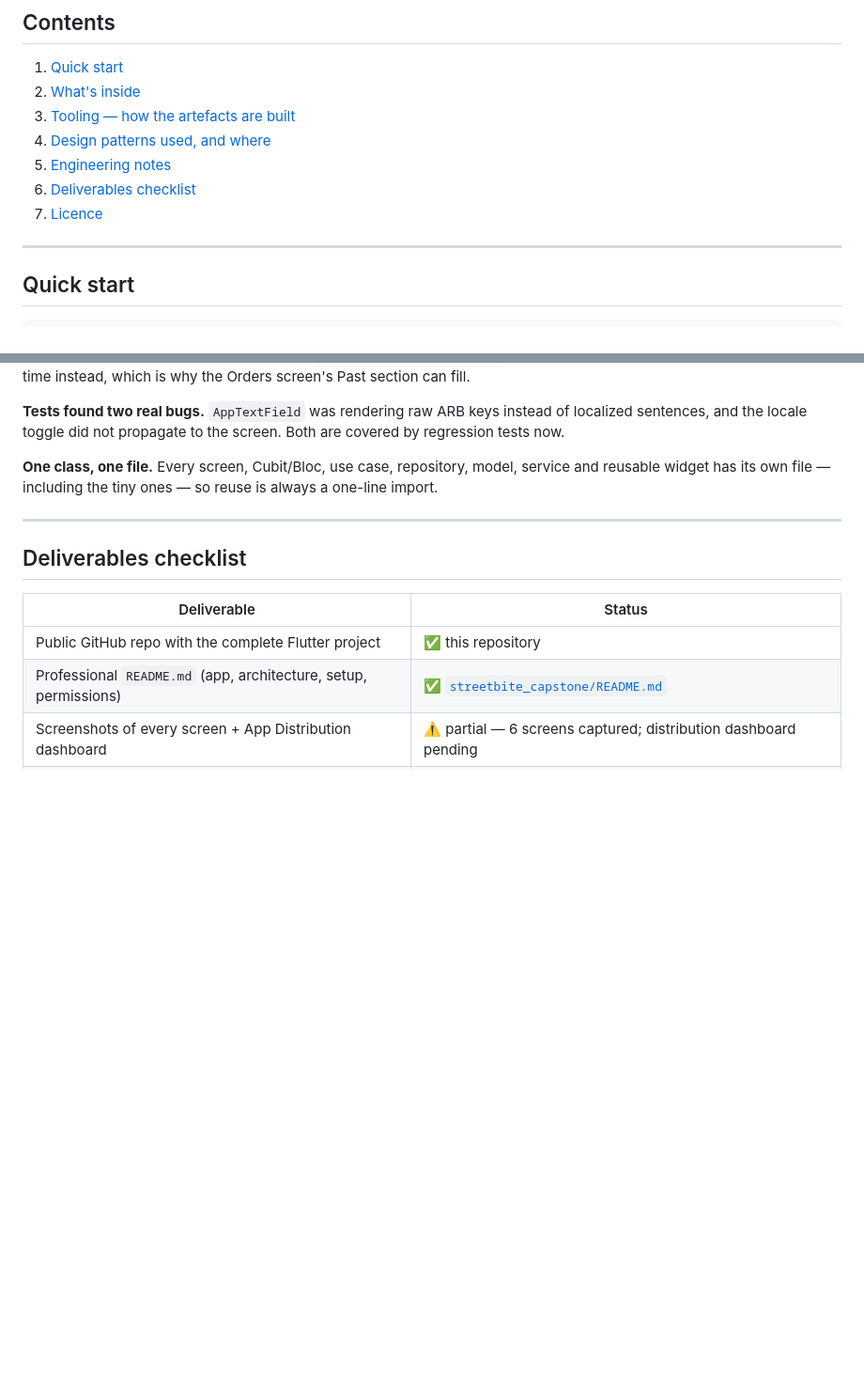
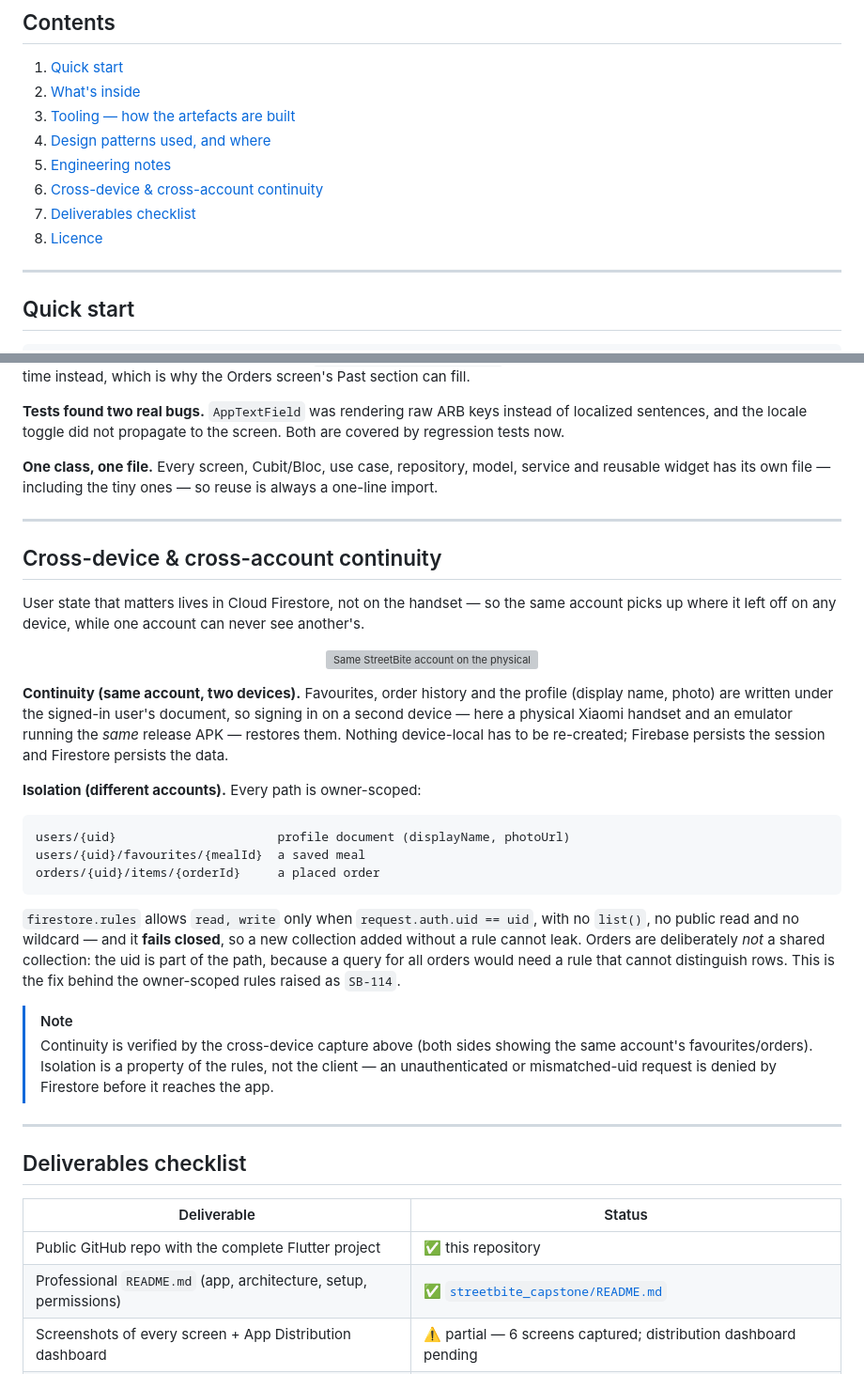
Before and after one commit to MahmoudMuslim/streetbite_capstone, a Markdown page: README.md, 2 parts joined by grey strips. Shown at 94% size. Drawn GitHub-style; blank space fills up the shorter version; grey boxes are pictures that could not be loaded.

Commit message:
docs(readme): add cross-device & cross-account continuity section
Root and app READMEs now explain that user state lives in owner-scoped Firestore (users/{uid}, orders/{uid}/items/{orderId}) with rules requiring request.auth.uid==uid and failing closed, so same-account data continues across devices while cross-account reads are impossible. Anchored on the 12-cross-device-sync.png capture and the SB-114 rules fix.

````diff
--- a/README.md
+++ b/README.md
@@ -41,8 +41,9 @@ streetbite-capstone/
 3. [Tooling — how the artefacts are built](#tooling--how-the-artefacts-are-built)
 4. [Design patterns used, and where](#design-patterns-used-and-where)
 5. [Engineering notes](#engineering-notes)
-6. [Deliverables checklist](#deliverables-checklist)
-7. [Licence](#licence)
+6. [Cross-device & cross-account continuity](#cross-device--cross-account-continuity)
+7. [Deliverables checklist](#deliverables-checklist)
+8. [Licence](#licence)
 
 ---
 
@@ -184,6 +185,46 @@ reuse is always a one-line import.
 
 ---
 
+## Cross-device & cross-account continuity
+
+User state that matters lives in Cloud Firestore, not on the handset — so the
+same account picks up where it left off on any device, while one account can
+never see another's.
+
+<p align="center">
+  <img src="manual_qa/screenshots/12-cross-device-sync.png" width="360" alt="Same StreetBite account on the physical handset and the emulator — favourites and orders persist through Firestore" />
+</p>
+
+**Continuity (same account, two devices).** Favourites, order history and the
+profile (display name, photo) are written under the signed-in user's document,
+so signing in on a second device — here a physical Xiaomi handset and an
+emulator running the *same* release APK — restores them. Nothing device-local
+has to be re-created; Firebase persists the session and Firestore persists the
+data.
+
+**Isolation (different accounts).** Every path is owner-scoped:
+
+```
+users/{uid}                      profile document (displayName, photoUrl)
+users/{uid}/favourites/{mealId}  a saved meal
+orders/{uid}/items/{orderId}     a placed order
+```
+
+`firestore.rules` allows `read, write` only when `request.auth.uid == uid`, with
+no `list()`, no public read and no wildcard — and it **fails closed**, so a new
+collection added without a rule cannot leak. Orders are deliberately *not* a
+shared collection: the uid is part of the path, because a query for all orders
+would need a rule that cannot distinguish rows. This is the fix behind the
+owner-scoped rules raised as `SB-114`.
+
+> [!NOTE]
+> Continuity is verified by the cross-device capture above (both sides showing
+> the same account's favourites/orders). Isolation is a property of the rules,
+> not the client — an unauthenticated or mismatched-uid request is denied by
+> Firestore before it reaches the app.
+
+---
+
 ## Deliverables checklist
 
 | Deliverable | Status |
````
Also changed, not shown: streetbite_capstone/README.md (+17 -0 lines).
